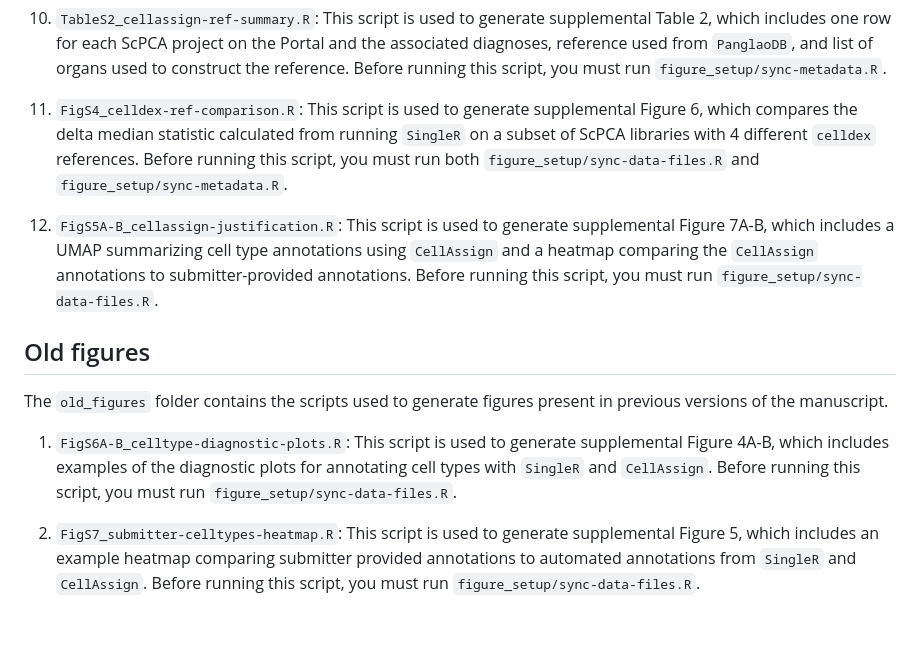
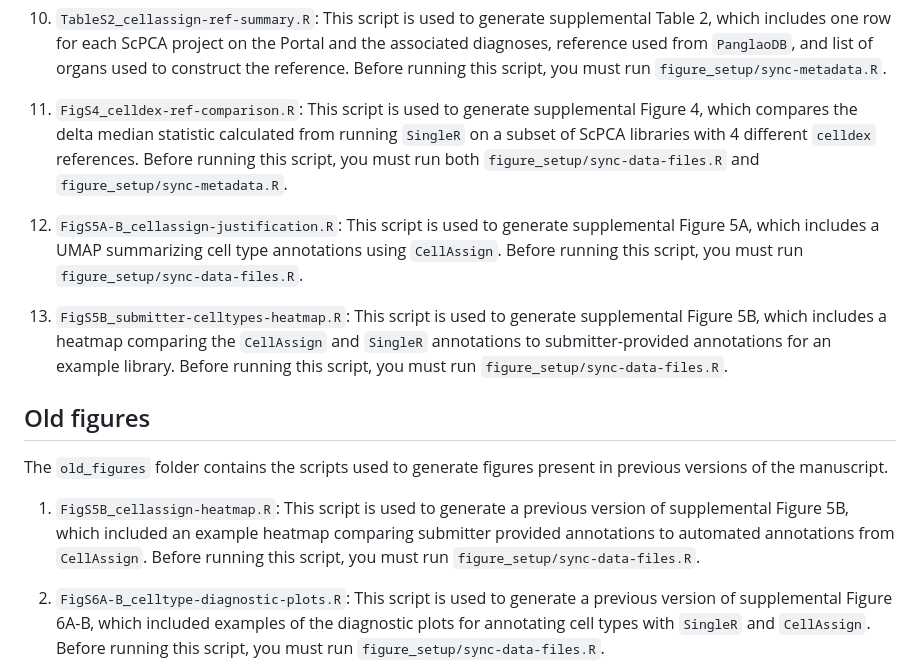
Before and after one commit to AlexsLemonade/scpca-paper-figures, a Markdown page: scripts/README.md, the part around the change. Rendered like a GitHub page; blank space fills up the shorter version.

Commit message:
update readme to account for new S5B

```diff
--- a/scripts/README.md
+++ b/scripts/README.md
@@ -78,18 +78,21 @@ Before running this script, you must run `figure_setup/sync-data-files.R`.
 10. `TableS2_cellassign-ref-summary.R`: This script is used to generate supplemental Table 2, which includes one row for each ScPCA project on the Portal and the associated diagnoses, reference used from `PanglaoDB`, and list of organs used to construct the reference.
 Before running this script, you must run `figure_setup/sync-metadata.R`.
 
-11. `FigS4_celldex-ref-comparison.R`: This script is used to generate supplemental Figure 6, which compares the delta median statistic calculated from running `SingleR` on a subset of ScPCA libraries with 4 different `celldex` references.
+11. `FigS4_celldex-ref-comparison.R`: This script is used to generate supplemental Figure 4, which compares the delta median statistic calculated from running `SingleR` on a subset of ScPCA libraries with 4 different `celldex` references.
 Before running this script, you must run both `figure_setup/sync-data-files.R` and `figure_setup/sync-metadata.R`.
 
-12. `FigS5A-B_cellassign-justification.R`: This script is used to generate supplemental Figure 7A-B, which includes a UMAP summarizing cell type annotations using `CellAssign` and a heatmap comparing the `CellAssign` annotations to submitter-provided annotations.
+12. `FigS5A-B_cellassign-justification.R`: This script is used to generate supplemental Figure 5A, which includes a UMAP summarizing cell type annotations using `CellAssign`.
+Before running this script, you must run `figure_setup/sync-data-files.R`.
+
+13. `FigS5B_submitter-celltypes-heatmap.R`: This script is used to generate supplemental Figure 5B, which includes a heatmap comparing the `CellAssign` and `SingleR` annotations to submitter-provided annotations for an example library.
 Before running this script, you must run `figure_setup/sync-data-files.R`.
 
 ## Old figures
 
 The `old_figures` folder contains the scripts used to generate figures present in previous versions of the manuscript.
 
-1. `FigS6A-B_celltype-diagnostic-plots.R`: This script is used to generate supplemental Figure 4A-B, which includes examples of the diagnostic plots for annotating cell types with `SingleR` and `CellAssign`.
+1. `FigS5B_cellassign-heatmap.R`: This script is used to generate a previous version of supplemental Figure 5B, which included an example heatmap comparing submitter provided annotations to automated annotations from `CellAssign`.
 Before running this script, you must run `figure_setup/sync-data-files.R`.
 
-2. `FigS7_submitter-celltypes-heatmap.R`: This script is used to generate supplemental Figure 5, which includes an example heatmap comparing submitter provided annotations to automated annotations from `SingleR` and `CellAssign`.
+2. `FigS6A-B_celltype-diagnostic-plots.R`: This script is used to generate a previous version of supplemental Figure 6A-B, which included examples of the diagnostic plots for annotating cell types with `SingleR` and `CellAssign`.
 Before running this script, you must run `figure_setup/sync-data-files.R`.
```
Also changed, not shown: README.md (+1 -1 lines).
